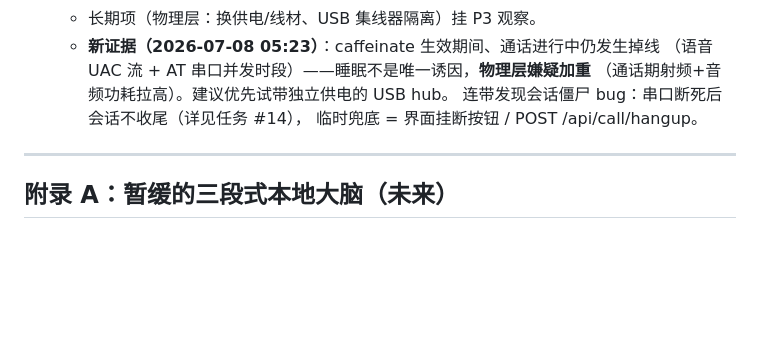
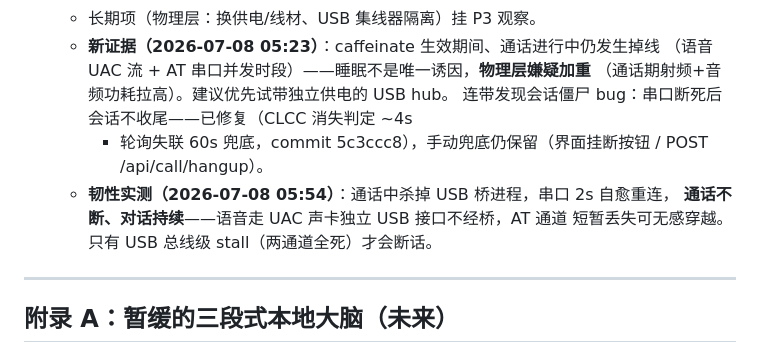
Before and after one commit to tianye1999/callpilot, a Markdown page: docs/roadmap.md, the part around the change. Rendered like a GitHub page; blank space fills up the shorter version.

Commit message:
roadmap D8：补僵尸修复状态与 AT 通道瞬断韧性实测结论
Co-Authored-By: Claude Opus 4.8 <noreply@anthropic.com>

```diff
--- a/docs/roadmap.md
+++ b/docs/roadmap.md
@@ -261,8 +261,12 @@ provider 外呼静默失效、WS 推送偶发丢事件、hangup 无锁等）→
   - **新证据（2026-07-08 05:23）**：caffeinate 生效期间、通话进行中仍发生掉线
     （语音 UAC 流 + AT 串口并发时段）——睡眠不是唯一诱因，**物理层嫌疑加重**
     （通话期射频+音频功耗拉高）。建议优先试带独立供电的 USB hub。
-    连带发现会话僵尸 bug：串口断死后会话不收尾（详见任务 #14），
-    临时兜底 = 界面挂断按钮 / POST /api/call/hangup。
+    连带发现会话僵尸 bug：串口断死后会话不收尾——已修复（CLCC 消失判定 ~4s
+    + 轮询失联 60s 兜底，commit 5c3ccc8），手动兜底仍保留（界面挂断按钮 /
+    POST /api/call/hangup）。
+  - **韧性实测（2026-07-08 05:54）**：通话中杀掉 USB 桥进程，串口 2s 自愈重连，
+    **通话不断、对话持续**——语音走 UAC 声卡独立 USB 接口不经桥，AT 通道
+    短暂丢失可无感穿越。只有 USB 总线级 stall（两通道全死）才会断话。
 
 ---
 
```
